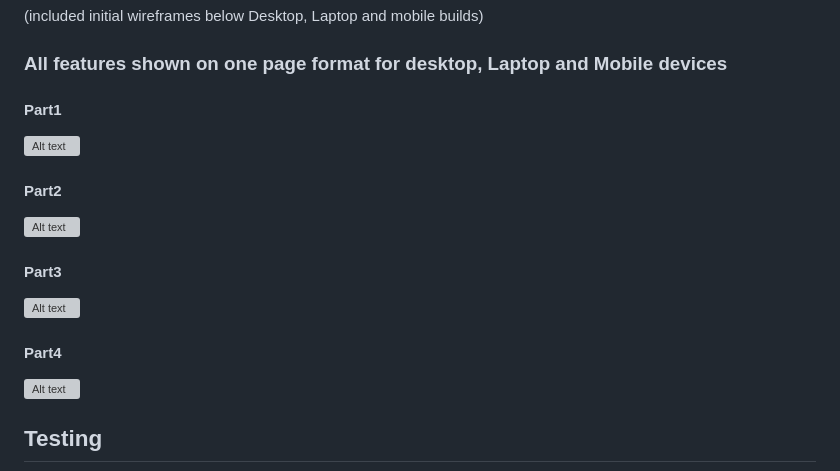
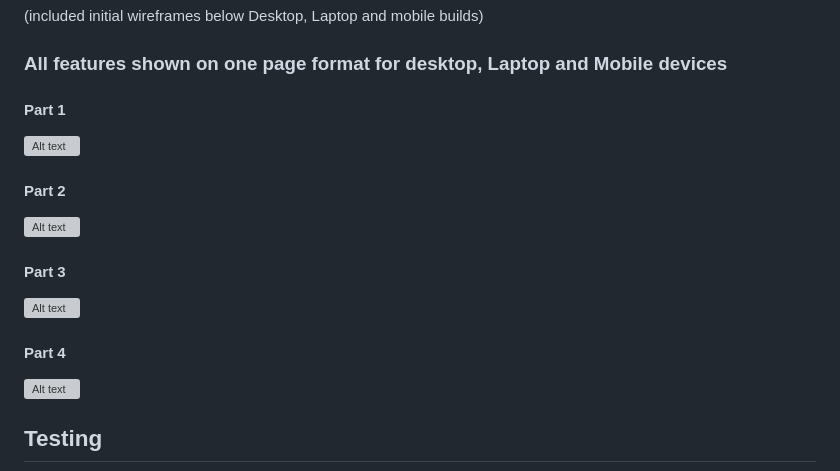
Before and after one commit to Cloud-Monkey/Hackathon1-project1, a Markdown page: README.md, the part around the change. GitHub-like rendering; grey boxes are pictures that could not be loaded.

```diff
--- a/README.md
+++ b/README.md
@@ -78,16 +78,16 @@ Top Navigation bar and footer with external links.
 
 ### All features shown on one page format for desktop, Laptop and Mobile devices
 
-#### Part1
+#### Part 1
 ![Alt text](../Hackathon1-theartoftea/assets/images/Wireframes1.png "Basic wireframes part1")
 
-#### Part2
+#### Part 2
 ![Alt text](../Hackathon1-theartoftea/assets/images/wireframes2.png "Basic wireframes part2")
 
-#### Part3
+#### Part 3
 ![Alt text](../Hackathon1-theartoftea/assets/images/wireframes3.png "Basic wireframes part3")
 
-#### Part4
+#### Part 4
 ![Alt text](../Hackathon1-theartoftea/assets/images/wireframes4.png "Basic wireframes part4")
 
 ## Testing
```
